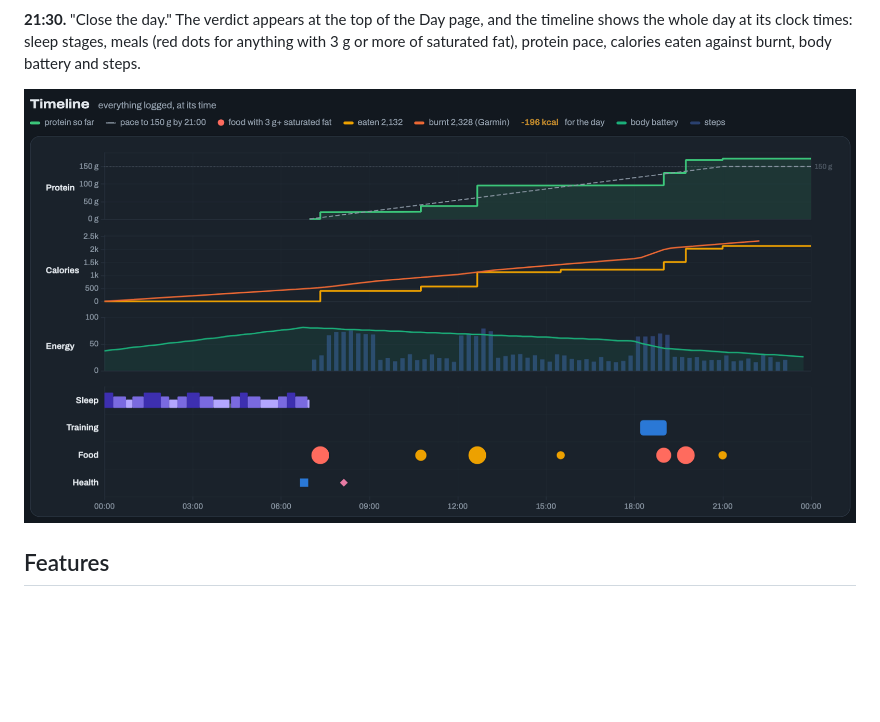
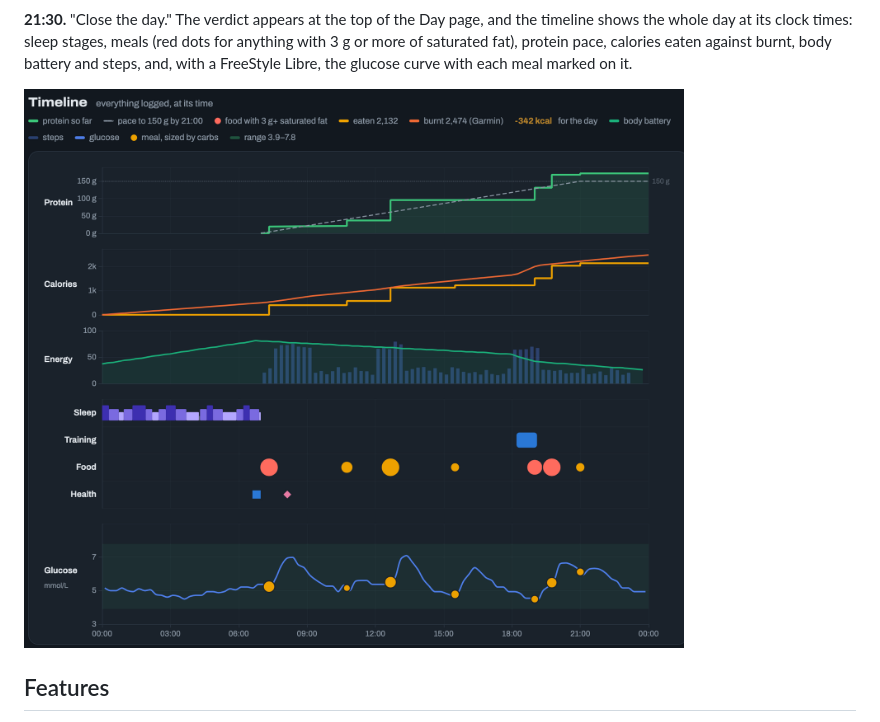
Before and after one commit to craigbennett1981/body-kaizen, a Markdown page: README.md, the part around one of its changes. Drawn GitHub-style; pictures changed too: docs/img/day-timeline.png; blank space fills up the shorter version.

Commit message:
README: retake the day timeline screenshot with the glucose panel (#23)
Taken from the demo (FT_NO_SYNC=1) on 23 Oct, same 2x scale as before; the
caption and walkthrough text now mention glucose.

Co-authored-by: Claude Opus 5.5 <noreply@anthropic.com>

```diff
--- a/README.md
+++ b/README.md
@@ -115,5 +115,6 @@ the Training tab shows the session with Claude's comments: what moved up, what t
 
 **21:30.** "Close the day." The verdict appears at the top of the Day page, and the timeline shows the whole day at
 its clock times: sleep stages, meals (red dots for anything with 3 g or more of saturated fat), protein pace,
-calories eaten against burnt, body battery and steps.
+calories eaten against burnt, body battery and steps, and, with a FreeStyle Libre, the glucose curve with each meal
+marked on it.
 
```
Also changed, not shown: other parts of README.md (+1 -1 lines).
